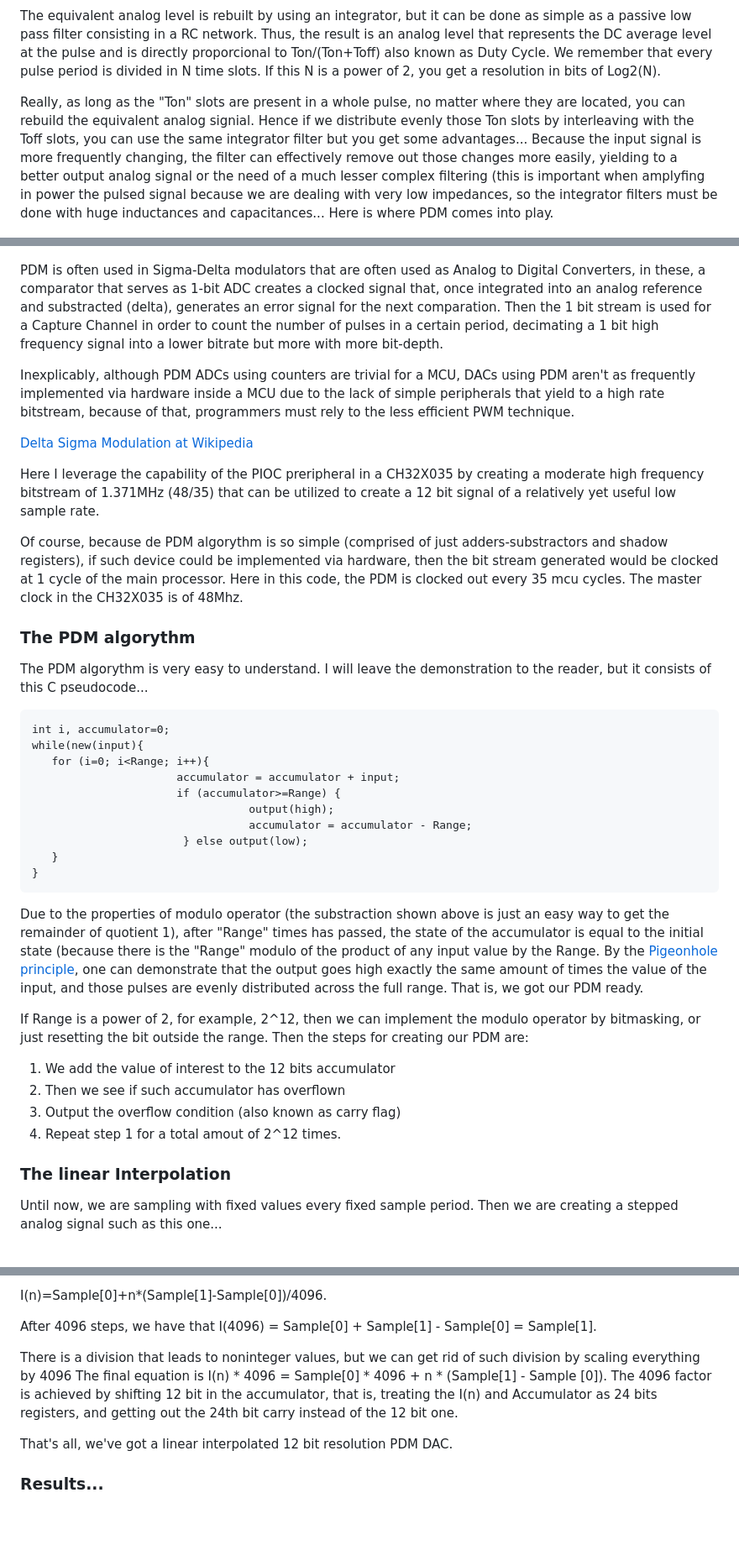
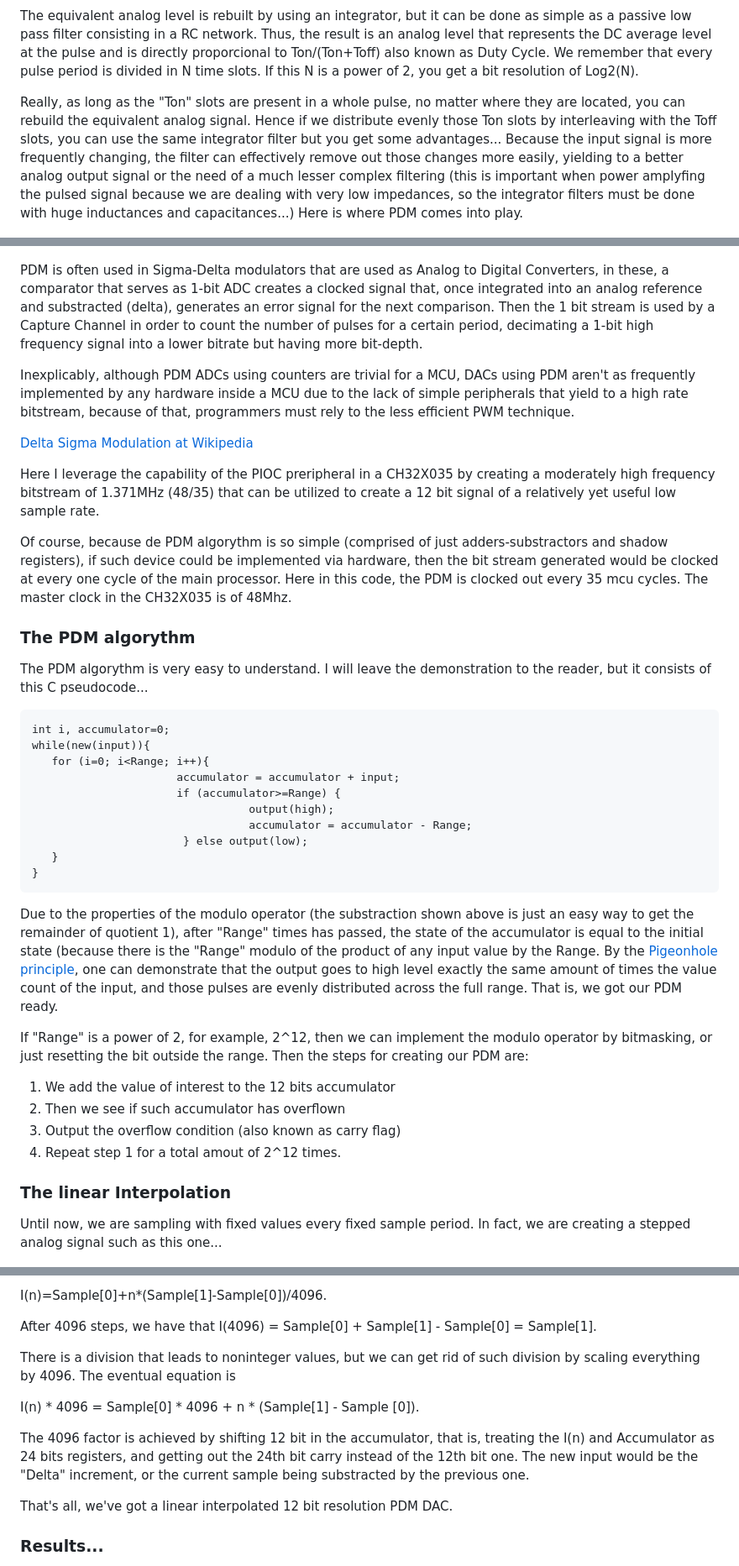
Before and after one commit to Saco-de-patatas/CH32X0035-PDM, a Markdown page: README.md, 3 parts joined by grey strips. Shown at 84% size. Rendered like a GitHub page; blank space fills up the shorter version.

Commit message:
Update README.md
Fix grammar.

````diff
--- a/README.md
+++ b/README.md
@@ -22,34 +22,34 @@ respective negated logic level.
 The equivalent analog level is rebuilt by using an integrator, but it can be done as simple as a passive low pass filter
 consisting in a RC network. Thus, the result is an analog level that represents the DC average level at the pulse and is
 directly proporcional to Ton/(Ton+Toff) also known as Duty Cycle. We remember that every pulse period is divided in N time
-slots. If this N is a power of 2, you get a resolution in bits of Log2(N).
+slots. If this N is a power of 2, you get a bit resolution of Log2(N).
 
 Really, as long as the "Ton" slots are present in a whole pulse, no matter where they are located, you can rebuild the
-equivalent analog signial. Hence if we distribute evenly those Ton slots by interleaving with the Toff slots, you can
+equivalent analog signal. Hence if we distribute evenly those Ton slots by interleaving with the Toff slots, you can
 use the same integrator filter but you get some advantages... Because the input signal is more frequently changing, the
-filter can effectively remove out those changes more easily, yielding to a better output analog signal or the need of a
-much lesser complex filtering (this is important when amplyfing in power the pulsed signal because we are dealing with
-very low impedances, so the integrator filters must be done with huge inductances and capacitances... Here is where PDM
+filter can effectively remove out those changes more easily, yielding to a better analog output signal or the need of a
+much lesser complex filtering (this is important when power amplyfing the pulsed signal because we are dealing with
+very low impedances, so the integrator filters must be done with huge inductances and capacitances...) Here is where PDM
 comes into play.
 
 ![PWM](Pictures/PDM.png)
 
-PDM is often used in Sigma-Delta modulators that are often used as Analog to Digital Converters, in these, a comparator that
+PDM is often used in Sigma-Delta modulators that are used as Analog to Digital Converters, in these, a comparator that
 serves as 1-bit ADC creates a clocked signal that, once integrated into an analog reference and substracted (delta), generates
-an error signal for the next comparation. Then the 1 bit stream is used for a Capture Channel in order to count the number
-of pulses in a certain period, decimating a 1 bit high frequency signal into a lower bitrate but more with more bit-depth.
+an error signal for the next comparison. Then the 1 bit stream is used by a Capture Channel in order to count the number
+of pulses for a certain period, decimating a 1-bit high frequency signal into a lower bitrate but having more bit-depth.
 
-Inexplicably, although PDM ADCs using counters are trivial for a MCU, DACs using PDM aren't as frequently implemented via
+Inexplicably, although PDM ADCs using counters are trivial for a MCU, DACs using PDM aren't as frequently implemented by any
 hardware inside a MCU due to the lack of simple peripherals that yield to a high rate bitstream, because of that, programmers
 must rely to the less efficient PWM technique.
 
 [Delta Sigma Modulation at Wikipedia](https://en.wikipedia.org/wiki/Delta-sigma_modulation)
 
-Here I leverage the capability of the PIOC preripheral in a CH32X035 by creating a moderate high frequency bitstream of 1.371MHz
+Here I leverage the capability of the PIOC preripheral in a CH32X035 by creating a moderately high frequency bitstream of 1.371MHz
 (48/35) that can be utilized to create a 12 bit signal of a relatively yet useful low sample rate.
 
 Of course, because de PDM algorythm is so simple (comprised of just adders-substractors and shadow registers), if such device
-could be implemented via hardware, then the bit stream generated would be clocked at 1 cycle of the main processor. Here in this
+could be implemented via hardware, then the bit stream generated would be clocked at every one cycle of the main processor. Here in this
 code, the PDM is clocked out every 35 mcu cycles. The master clock in the CH32X035 is of 48Mhz.
 
 ### The PDM algorythm
@@ -57,7 +57,7 @@ code, the PDM is clocked out every 35 mcu cycles. The master clock in the CH32X0
 The PDM algorythm is very easy to understand. I will leave the demonstration to the reader, but it consists of this C pseudocode...
 ```
 int i, accumulator=0;
-while(new(input){
+while(new(input)){
    for (i=0; i<Range; i++){
                       accumulator = accumulator + input;
                       if (accumulator>=Range) {
@@ -68,13 +68,13 @@ while(new(input){
 }
 ```
 
-Due to the properties of modulo operator (the substraction shown above is just an easy way to get the remainder of quotient 1),
+Due to the properties of the modulo operator (the substraction shown above is just an easy way to get the remainder of quotient 1),
 after "Range" times has passed, the state of the accumulator is equal to the initial state (because there is the "Range" modulo of the
 product of any input value by the Range. By the [Pigeonhole principle](https://en.wikipedia.org/wiki/Pigeonhole_principle), one can
-demonstrate that the output goes high exactly the same amount of times the value of the input, and those pulses are evenly distributed
+demonstrate that the output goes to high level exactly the same amount of times the value count of the input, and those pulses are evenly distributed
 across the full range. That is, we got our PDM ready.
 
-If Range is a power of 2, for example, 2^12, then we can implement the modulo operator by bitmasking, or just resetting the bit outside the range. Then the
+If "Range" is a power of 2, for example, 2^12, then we can implement the modulo operator by bitmasking, or just resetting the bit outside the range. Then the
 steps for creating our PDM are:
 
 1. We add the value of interest to the 12 bits accumulator
@@ -84,7 +84,7 @@ steps for creating our PDM are:
 
 ### The linear Interpolation
 
-Until now, we are sampling with fixed values every fixed sample period. Then we are creating a stepped analog signal such as this one...
+Until now, we are sampling with fixed values every fixed sample period. In fact, we are creating a stepped analog signal such as this one...
 
 ![No interpolation](Pictures/No%20Interp.png)
 
@@ -101,9 +101,12 @@ I(n)=Sample[0]+n*(Sample[1]-Sample[0])/4096.
 
 After 4096 steps, we have that I(4096) = Sample[0] + Sample[1] - Sample[0] = Sample[1].
 
-There is a division that leads to noninteger values, but we can get rid of such division by scaling everything by 4096
-The final equation is I(n) * 4096 = Sample[0] * 4096 + n * (Sample[1] - Sample [0]). The 4096 factor is achieved by shifting 12 bit in the accumulator,
-that is, treating the I(n) and Accumulator as 24 bits registers, and getting out the 24th bit carry instead of the 12 bit one.
+There is a division that leads to noninteger values, but we can get rid of such division by scaling everything by 4096. The eventual equation is
+
+I(n) * 4096 = Sample[0] * 4096 + n * (Sample[1] - Sample [0]).
+
+The 4096 factor is achieved by shifting 12 bit in the accumulator,
+that is, treating the I(n) and Accumulator as 24 bits registers, and getting out the 24th bit carry instead of the 12th bit one. The new input would be the "Delta" increment, or the current sample being substracted by the previous one.
 
 That's all, we've got a linear interpolated 12 bit resolution PDM DAC.
 
````
Also changed, not shown: other parts of README.md (+2 -2 lines).
